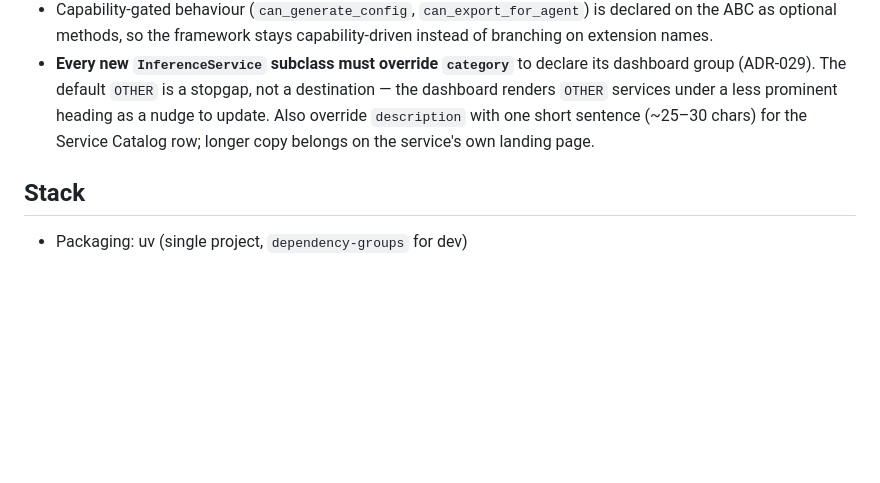
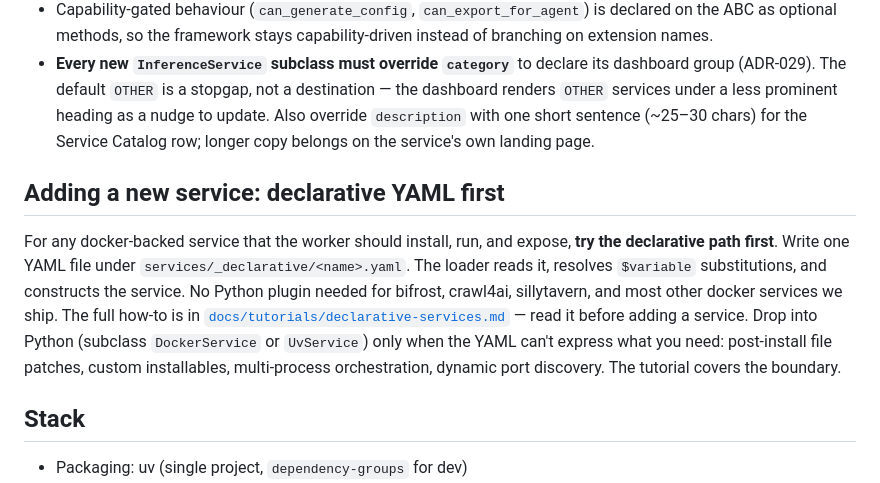
Before and after one commit to genesis-scaffolding/genesis-agent-backend, a Markdown page: AGENTS.md, the part around the change. GitHub-like rendering; blank space fills up the shorter version.

Commit message:
docs: tutorial for declarative service YAML + AGENTS.md pointer

```diff
--- a/AGENTS.md
+++ b/AGENTS.md
@@ -85,6 +85,20 @@ Rules, both directions:
 - Capability-gated behaviour (`can_generate_config`, `can_export_for_agent`) is declared on the ABC as optional methods, so the framework stays capability-driven instead of branching on extension names.
 - **Every new `InferenceService` subclass must override `category`** to declare its dashboard group (ADR-029). The default `OTHER` is a stopgap, not a destination — the dashboard renders `OTHER` services under a less prominent heading as a nudge to update. Also override `description` with one short sentence (~25–30 chars) for the Service Catalog row; longer copy belongs on the service's own landing page.
 
+## Adding a new service: declarative YAML first
+
+For any docker-backed service that the worker should install, run, and expose,
+**try the declarative path first**. Write one YAML file under
+`services/_declarative/<name>.yaml`. The loader reads it, resolves
+`$variable` substitutions, and constructs the service. No Python plugin
+needed for bifrost, crawl4ai, sillytavern, and most other docker services we
+ship. The full how-to is in
+[`docs/tutorials/declarative-services.md`](docs/tutorials/declarative-services.md)
+— read it before adding a service. Drop into Python (subclass `DockerService`
+or `UvService`) only when the YAML can't express what you need: post-install
+file patches, custom installables, multi-process orchestration, dynamic port
+discovery. The tutorial covers the boundary.
+
 ## Stack
 
 - Packaging: uv (single project, `dependency-groups` for dev)
```
Also changed, not shown: docs/tutorials/declarative-services.md (added, +490 -0 lines).
